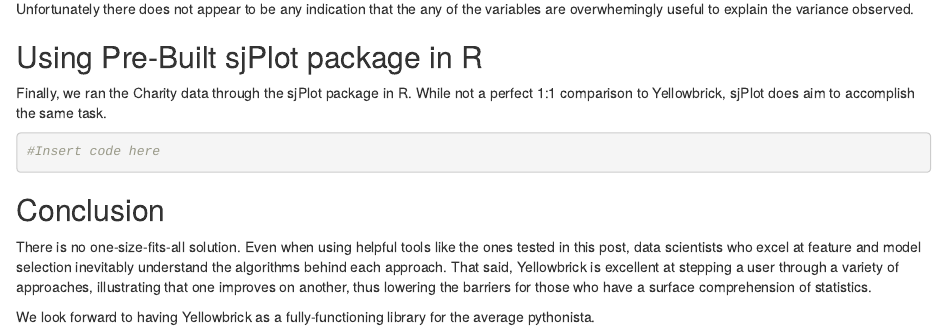
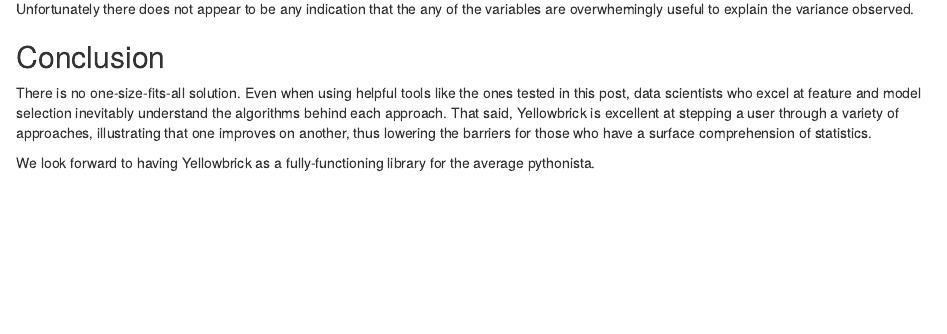
Before and after one commit to morganmendis/wonderland, an R Markdown document (BlogPost.rmd): the page in a window 1100 px wide, from 2760 px down. Rendered offline with R 4.5, knitr and Pandoc, with nearby package versions.

Commit message:
Update BlogPost.rmd

````diff
--- a/BlogPost.rmd
+++ b/BlogPost.rmd
@@ -111,14 +111,6 @@
 
 Unfortunately there does not appear to be any indication that the any of the variables are overwhemingly useful to explain the variance observed.
 
-
-## Using Pre-Built sjPlot package in R
-Finally, we ran the Charity data through the sjPlot package in R. While not a perfect 1:1 comparison to Yellowbrick, sjPlot does aim to accomplish the same task.
-
-```{r}
-#Insert code here
-```
-
 ## Conclusion
 There is no one-size-fits-all solution. Even when using helpful tools like the ones tested in this post, data scientists who excel at feature and model selection inevitably understand the algorithms behind each approach. That said, Yellowbrick is excellent at stepping a user through a variety of approaches, illustrating that one improves on another, thus lowering the barriers for those who have a surface comprehension of statistics.
 
````
